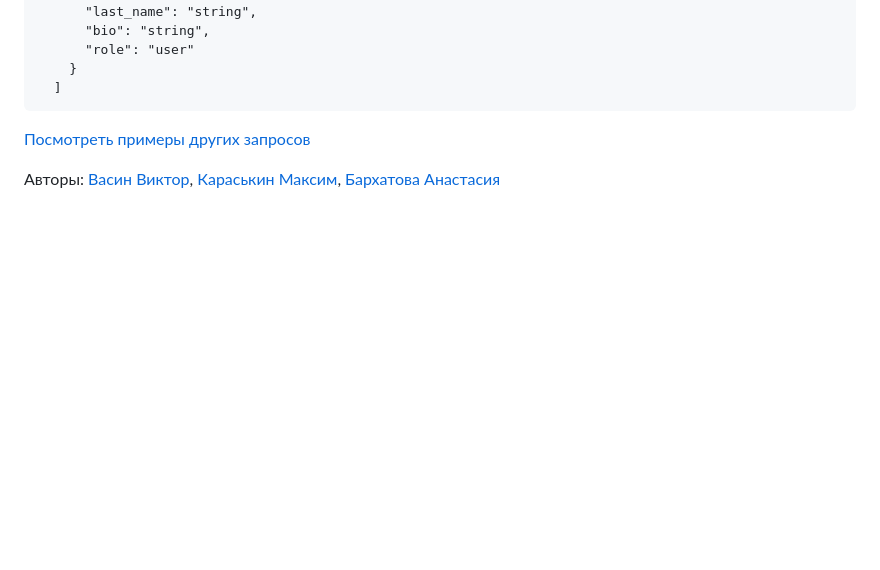
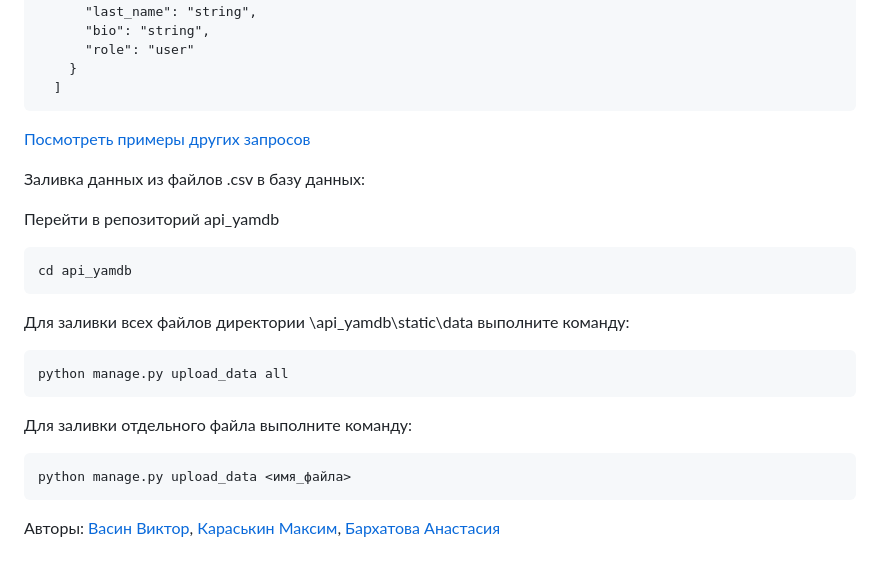
Before and after one commit to Anastasiia-Barkhatova/api_yamdb, a Markdown page: README.md, the part around the change. Drawn GitHub-style; blank space fills up the shorter version.

````diff
--- a/README.md
+++ b/README.md
@@ -171,6 +171,28 @@ python manage.py runserver
     }
   ]
 ```
+
 [Посмотреть примеры других запросов](http://127.0.0.1:8000/redoc/)
 
+
+Заливка данных из файлов .csv в базу данных:
+
+Перейти в репозиторий api_yamdb
+
+```bash
+cd api_yamdb
+```
+Для заливки всех файлов директории \api_yamdb\static\data выполните команду:
+
+```bash
+python manage.py upload_data all
+```
+Для заливки отдельного файла выполните команду:
+
+```bash
+python manage.py upload_data <имя_файла>
+```
+
+
+
 Авторы: [Васин Виктор](https://github.com/BinDigMind), [Караськин Максим](https://github.com/mac7simka), [Бархатова Анастасия](https://github.com/Anastasiia-Barkhatova)
````
